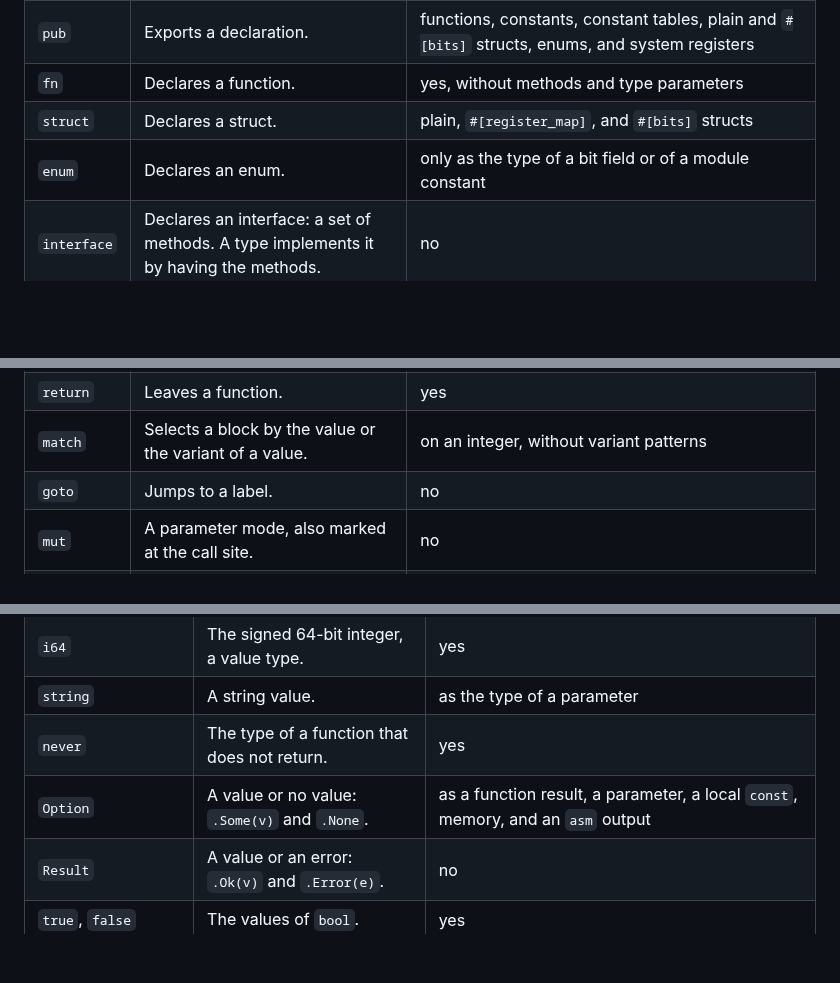
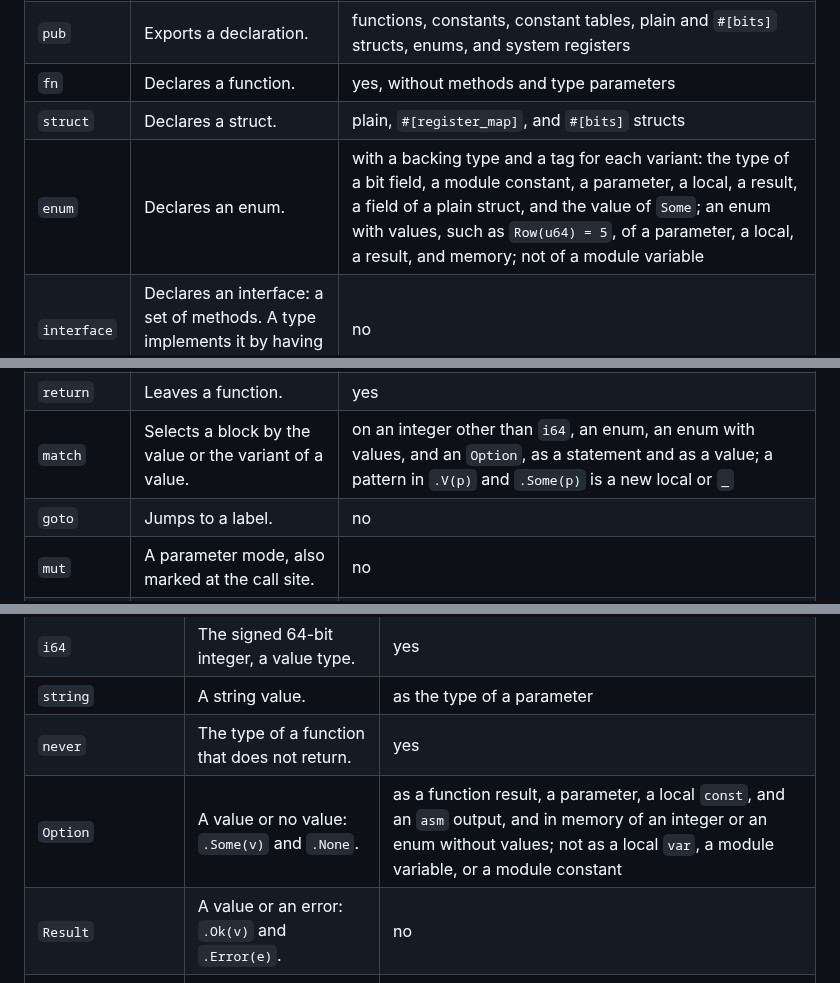
Before and after one commit to wystlang/wyst.dev, a Markdown page: content/docs/words.md, 3 parts joined by grey strips. GitHub-like rendering; blank space fills up the shorter version.

Commit message:
Give the current facts of enum, match, and Option in the words table
The rows came from before rows L6, L10, L12, and L17. They now give the types that an enum and an enum with values can be, the types that `match` takes as a statement and as a value, and where an `Option` can be, as design/hardware-declarations.md and design/functions-and-statements.md give.

Co-Authored-By: Claude Opus 5.5 <noreply@anthropic.com>

```diff
--- a/content/docs/words.md
+++ b/content/docs/words.md
@@ -15,7 +15,7 @@ name. A field and an argument can.
 | `pub` | Exports a declaration. | functions, constants, constant tables, plain and `#[bits]` structs, enums, and system registers |
 | `fn` | Declares a function. | yes, without methods and type parameters |
 | `struct` | Declares a struct. | plain, `#[register_map]`, and `#[bits]` structs |
-| `enum` | Declares an enum. | only as the type of a bit field or of a module constant |
+| `enum` | Declares an enum. | with a backing type and a tag for each variant: the type of a bit field, a module constant, a parameter, a local, a result, a field of a plain struct, and the value of `Some`; an enum with values, such as `Row(u64) = 5`, of a parameter, a local, a result, and memory; not of a module variable |
 | `interface` | Declares an interface: a set of methods. A type implements it by having the methods. | no |
 | `const` | Declares a constant or a local. | yes |
 | `var` | Declares a variable. | module variables, and locals of `bool`, `u8` to `u64`, and `i64` |
@@ -25,7 +25,7 @@ name. A field and an argument can.
 | `break` | Leaves a loop. | yes |
 | `continue` | Starts the next pass of a loop. | yes |
 | `return` | Leaves a function. | yes |
-| `match` | Selects a block by the value or the variant of a value. | on an integer, without variant patterns |
+| `match` | Selects a block by the value or the variant of a value. | on an integer other than `i64`, an enum, an enum with values, and an `Option`, as a statement and as a value; a pattern in `.V(p)` and `.Some(p)` is a new local or `_` |
 | `goto` | Jumps to a label. | no |
 | `mut` | A parameter mode, also marked at the call site. | no |
 | `xfer` | A parameter mode that takes ownership, also marked at the call site. | yes, on a parameter of a linear type |
@@ -40,7 +40,7 @@ name. A field and an argument can.
 | `i64` | The signed 64-bit integer, a value type. | yes |
 | `string` | A string value. | as the type of a parameter |
 | `never` | The type of a function that does not return. | yes |
-| `Option` | A value or no value: `.Some(v)` and `.None`. | as a function result, a parameter, a local `const`, memory, and an `asm` output |
+| `Option` | A value or no value: `.Some(v)` and `.None`. | as a function result, a parameter, a local `const`, and an `asm` output, and in memory of an integer or an enum without values; not as a local `var`, a module variable, or a module constant |
 | `Result` | A value or an error: `.Ok(v)` and `.Error(e)`. | no |
 | `true`, `false` | The values of `bool`. | yes |
 | `len` | The length of a slice, a `u64`. | of a slice local or parameter |
```
